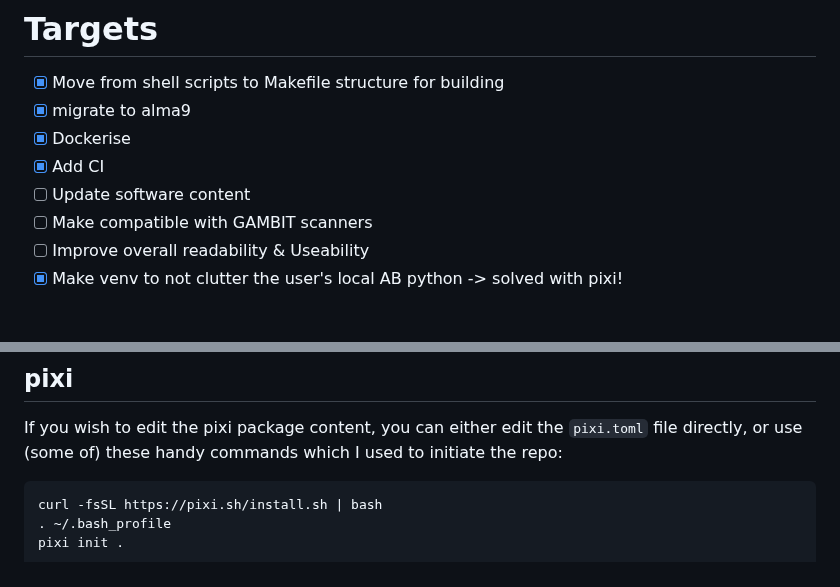
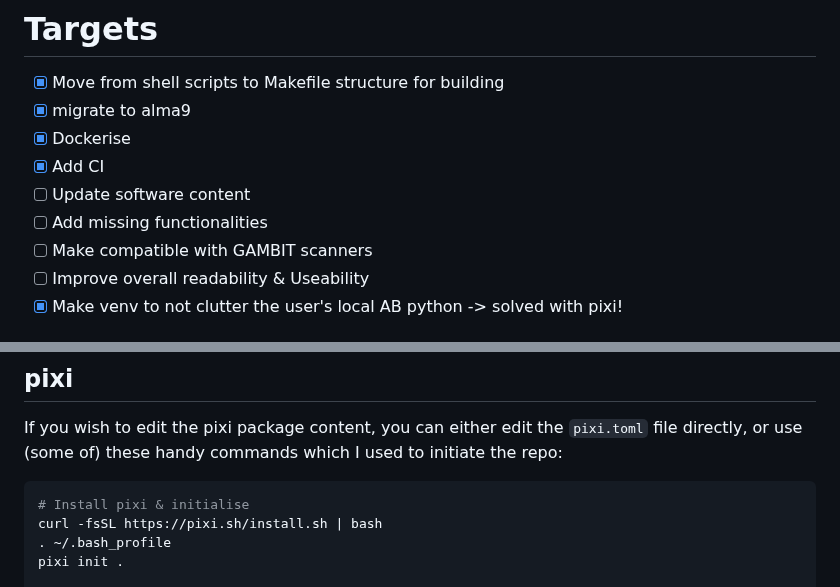
Before and after one commit to mamuzic/Run3ModelGen, a Markdown page: README.md, 2 parts joined by grey strips. Drawn GitHub-style.

Commit message:
minor readme updates

````diff
--- a/README.md
+++ b/README.md
@@ -23,6 +23,7 @@ Draft repo for updated shiny pMSSM model generation. Aiming for this repo to be
 - [x] Dockerise
 - [x] Add CI
 - [ ] Update software content
+- [ ] Add missing functionalities
 - [ ] Make compatible with GAMBIT scanners
 - [ ] Improve overall readability & Useability
 - [x] Make venv to not clutter the user's local AB python -> solved with pixi!
@@ -148,6 +149,7 @@ steps:
 If you wish to edit the pixi package content, you can either edit the `pixi.toml` file directly, or use (some of) these handy commands which I used to initiate the repo:
 
 ```bash
+# Install pixi & initialise
 curl -fsSL https://pixi.sh/install.sh | bash
 . ~/.bash_profile
 pixi init .
````
